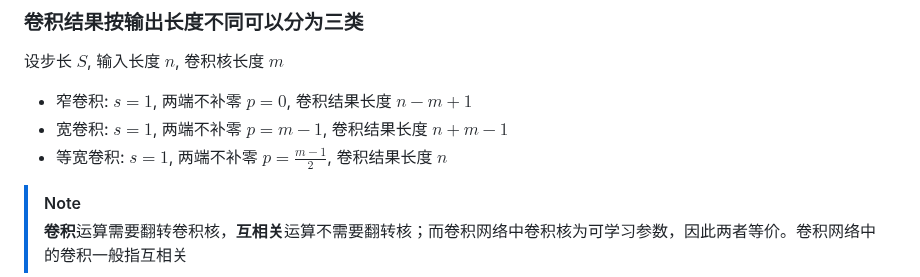
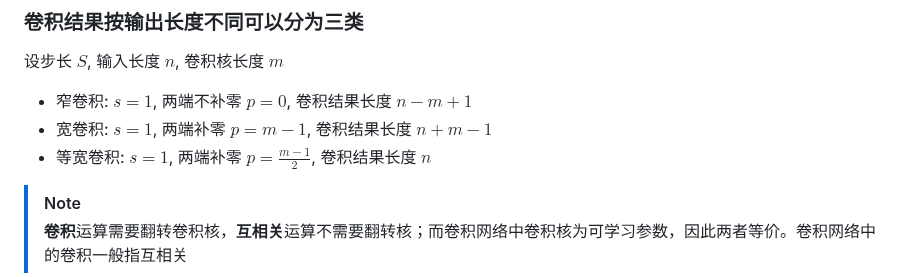
Before and after one commit to chai-mi/note, a Markdown page: 神经网络与深度学习/2.机器学习概述.md, the part around the change. Drawn GitHub-style.

Commit message:
fix: 宽卷积描述错误

```diff
--- a/神经网络与深度学习/2.机器学习概述.md
+++ b/神经网络与深度学习/2.机器学习概述.md
@@ -242,8 +242,8 @@ $$
 设步长 $S$, 输入长度 $n$, 卷积核长度 $m$
 
 - 窄卷积: $s=1$, 两端不补零 $p=0$, 卷积结果长度 $n-m+1$
-- 宽卷积: $s=1$, 两端不补零 $p=m-1$, 卷积结果长度 $n+m-1$
-- 等宽卷积: $s=1$, 两端不补零 $p=\frac{m-1}{2}$, 卷积结果长度 $n$
+- 宽卷积: $s=1$, 两端补零 $p=m-1$, 卷积结果长度 $n+m-1$
+- 等宽卷积: $s=1$, 两端补零 $p=\frac{m-1}{2}$, 卷积结果长度 $n$
 
 > [!NOTE]
 > **卷积**运算需要翻转卷积核，**互相关**运算不需要翻转核；而卷积网络中卷积核为可学习参数，因此两者等价。卷积网络中的卷积一般指互相关
```
